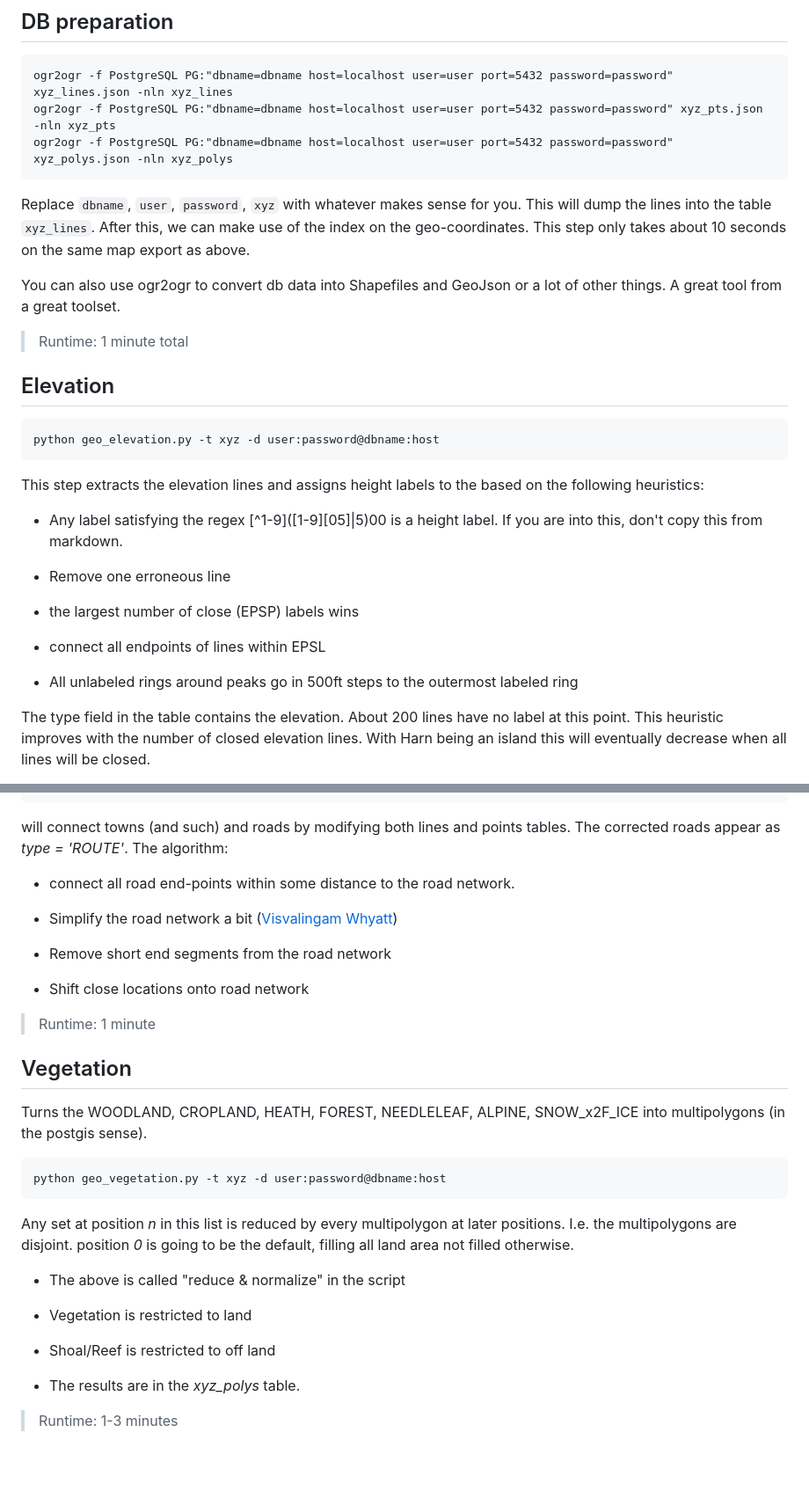
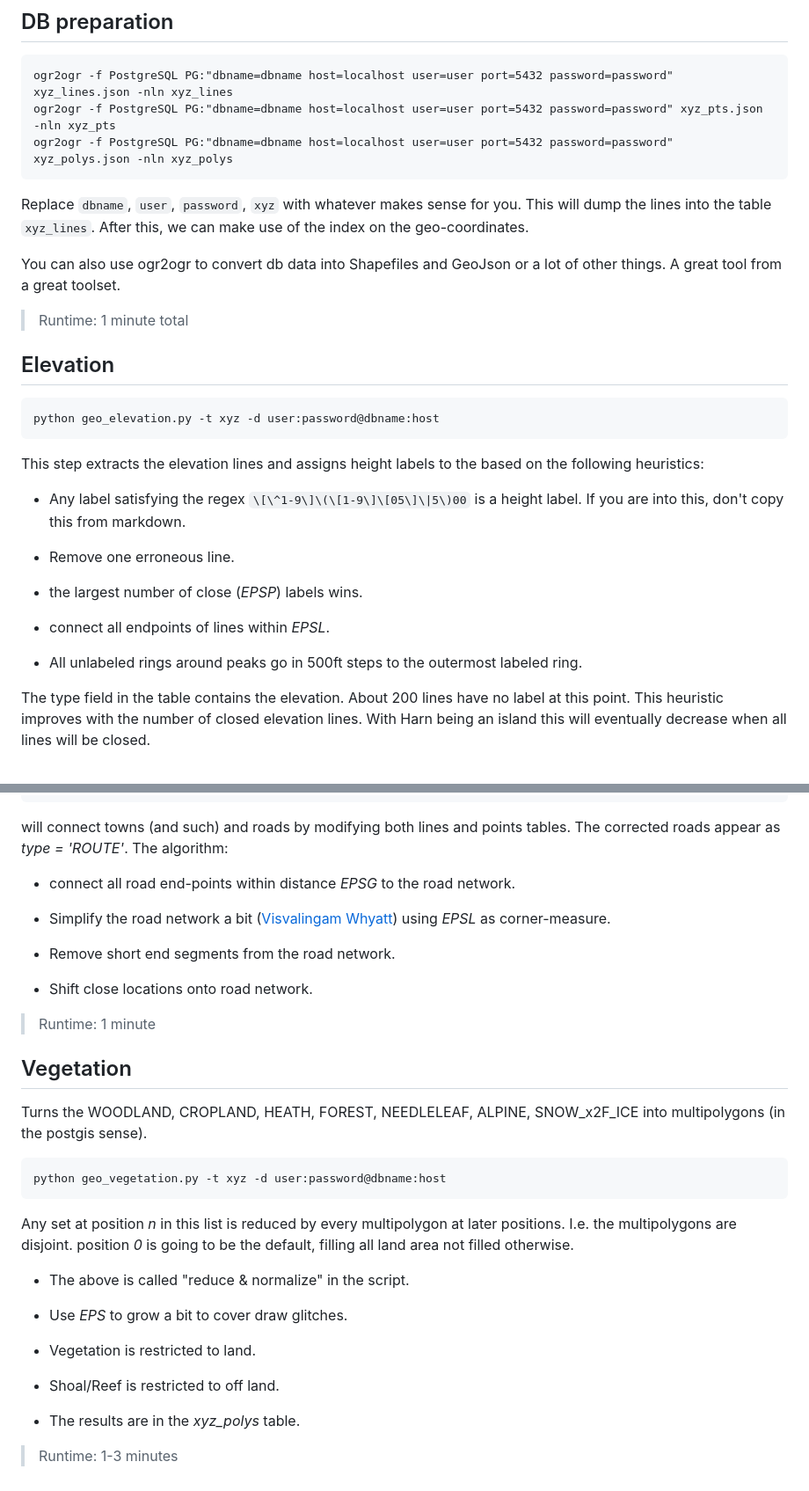
Before and after one commit to raboczi/harn-atlas-tools, a Markdown page: README.md, 2 parts joined by grey strips. Shown at 88% size. Drawn GitHub-style; blank space fills up the shorter version.

```diff
--- a/README.md
+++ b/README.md
@@ -52,8 +51,7 @@ heuristics later.
 
 Replace `dbname`, `user`, `password`, `xyz` with whatever makes sense
 for you. This will dump the lines into the table `xyz_lines`. After
-this, we can make use of the index on the geo-coordinates. This step
-only takes about 10 seconds on the same map export as above.
+this, we can make use of the index on the geo-coordinates.
 
 You can also use ogr2ogr to convert db data into Shapefiles and
 GeoJson or a lot of other things. A great tool from a great toolset.
@@ -67,16 +65,17 @@ GeoJson or a lot of other things. A great tool from a great toolset.
 This step extracts the elevation lines and assigns height labels to
 the based on the following heuristics:
 
-* Any label satisfying the regex \[\^1-9\]\(\[1-9\]\[05\]\|5\)00 is a height label.
+* Any label satisfying the regex `\[\^1-9\]\(\[1-9\]\[05\]\|5\)00` is a height label.
   If you are into this, don't copy this from markdown.
 
-* Remove one erroneous line
+* Remove one erroneous line.
 
-* the largest number of close (EPSP) labels wins
+* the largest number of close (*EPSP*) labels wins.
 
-* connect all endpoints of lines within EPSL
+* connect all endpoints of lines within *EPSL*.
 
-* All unlabeled rings around peaks go in 500ft steps to the outermost labeled ring
+* All unlabeled rings around peaks go in 500ft steps to the outermost
+  labeled ring.
 
 The type field in the table contains the elevation.  About 200 lines
 have no label at this point.  This heuristic improves with the number
@@ -123,14 +126,15 @@ will connect towns (and such) and roads by modifying both lines and
 points tables.  The corrected roads appear as *type = 'ROUTE'*.  The
 algorithm:
 
-* connect all road end-points within some distance to the road
+* connect all road end-points within distance *EPSG* to the road
   network.
 
 * Simplify the road network a bit ([Visvalingam Whyatt](https://en.wikipedia.org/wiki/Visvalingam%E2%80%93Whyatt_algorithm))
+  using *EPSL* as corner-measure.
 
-* Remove short end segments from the road network
+* Remove short end segments from the road network.
 
-* Shift close locations onto road network
+* Shift close locations onto road network.
 
 > Runtime: 1 minute
 
@@ -146,11 +150,13 @@ at later positions.  I.e. the multipolygons are disjoint.  position
 *0* is going to be the default, filling all land area not filled
 otherwise.
 
-* The above is called "reduce & normalize" in the script
+* The above is called "reduce & normalize" in the script.
 
-* Vegetation is restricted to land
+* Use *EPS* to grow a bit to cover draw glitches.
 
-* Shoal/Reef is restricted to off land
+* Vegetation is restricted to land.
+
+* Shoal/Reef is restricted to off land.
 
 * The results are in the *xyz_polys* table.
 
```
Also changed, not shown: other parts of README.md (+7 -4 lines).
